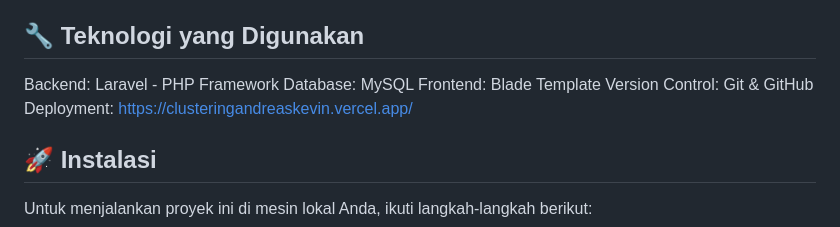
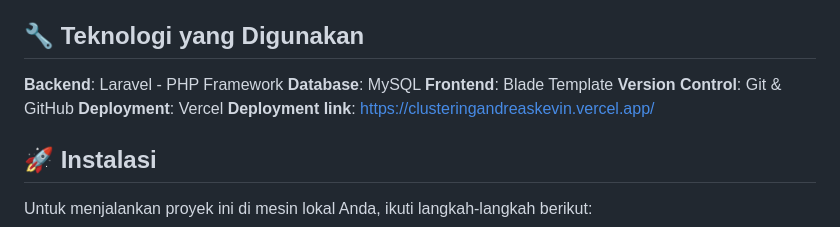
Before and after one commit to kevinandreas913/Clustering_AndreasKevin, a Markdown page: README.md, the part around the change. GitHub-like rendering.

```diff
--- a/README.md
+++ b/README.md
@@ -11,11 +11,12 @@ Validasi Input: Validasi form yang ketat untuk mencegah data yang salah atau tid
 Antarmuka Sederhana: Desain antarmuka yang bersih dan responsif untuk memudahkan penggunaan.
 
 ## 🔧 Teknologi yang Digunakan
-Backend: Laravel - PHP Framework
-Database: MySQL
-Frontend: Blade Template
-Version Control: Git & GitHub
-Deployment: https://clusteringandreaskevin.vercel.app/
+**Backend**: Laravel - PHP Framework
+**Database**: MySQL
+**Frontend**: Blade Template
+**Version Control**: Git & GitHub
+**Deployment**: Vercel
+**Deployment link**: https://clusteringandreaskevin.vercel.app/
 
 ## 🚀 Instalasi
 Untuk menjalankan proyek ini di mesin lokal Anda, ikuti langkah-langkah berikut:
```
